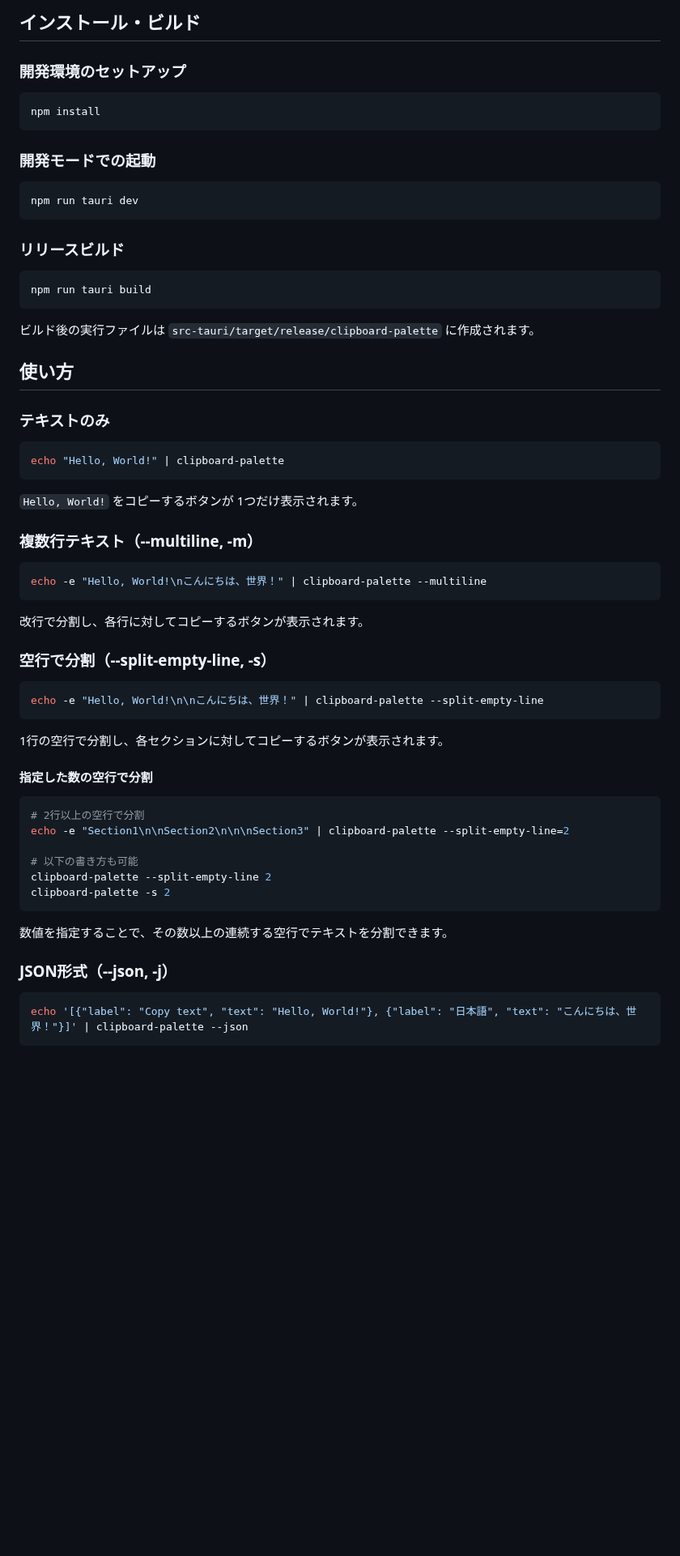
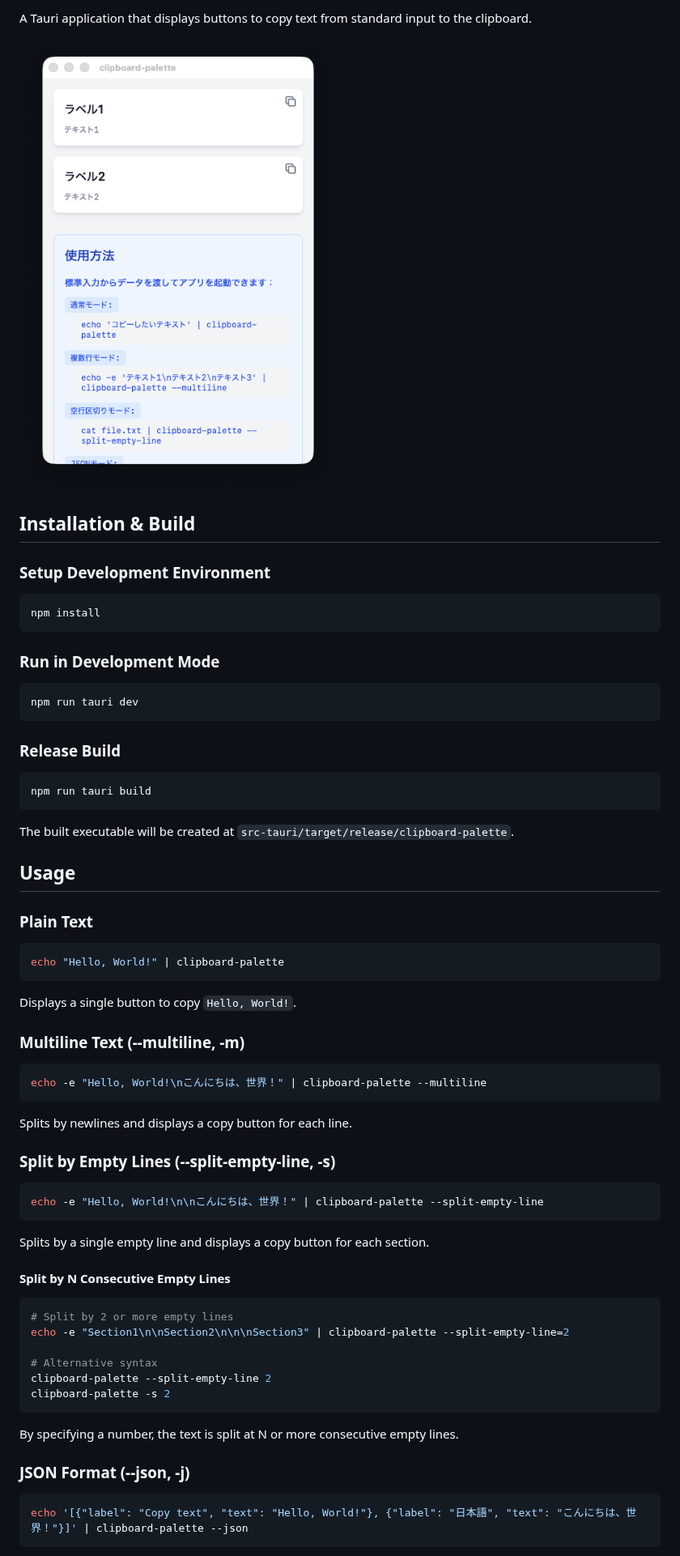
Before and after one commit to ytyng/clipboard-palette, a Markdown page: README.md, the part around one of its changes. Shown at 81% size. Rendered like a GitHub page; pictures changed too: documents/images/flashcap-20260130-113144.png (added); blank space fills up the shorter version.

````diff
--- a/README.md
+++ b/README.md
@@ -4,66 +4,70 @@
 
-## インストール・ビルド
+A Tauri application that displays buttons to copy text from standard input to the clipboard.
 
-### 開発環境のセットアップ
+![](documents/images/flashcap-20260130-113144.png)
+
+## Installation & Build
+
+### Setup Development Environment
 
 ```shell
 npm install
 ```
 
-### 開発モードでの起動
+### Run in Development Mode
 
 ```shell
 npm run tauri dev
 ```
 
-### リリースビルド
+### Release Build
 
 ```shell
 npm run tauri build
 ```
 
-ビルド後の実行ファイルは `src-tauri/target/release/clipboard-palette` に作成されます。
+The built executable will be created at `src-tauri/target/release/clipboard-palette`.
 
-## 使い方
+## Usage
 
-### テキストのみ
+### Plain Text
 
 ```shell
 echo "Hello, World!" | clipboard-palette
 ```
 
-`Hello, World!` をコピーするボタンが 1つだけ表示されます。
+Displays a single button to copy `Hello, World!`.
 
-### 複数行テキスト（--multiline, -m）
+### Multiline Text (--multiline, -m)
 
 ```shell
 echo -e "Hello, World!\nこんにちは、世界！" | clipboard-palette --multiline
 ```
 
-改行で分割し、各行に対してコピーするボタンが表示されます。
+Splits by newlines and displays a copy button for each line.
 
-### 空行で分割（--split-empty-line, -s）
+### Split by Empty Lines (--split-empty-line, -s)
 
 ```shell
 echo -e "Hello, World!\n\nこんにちは、世界！" | clipboard-palette --split-empty-line
 ```
 
-1行の空行で分割し、各セクションに対してコピーするボタンが表示されます。
+Splits by a single empty line and displays a copy button for each section.
 
-#### 指定した数の空行で分割
+#### Split by N Consecutive Empty Lines
 
 ```shell
-# 2行以上の空行で分割
+# Split by 2 or more empty lines
 echo -e "Section1\n\nSection2\n\n\nSection3" | clipboard-palette --split-empty-line=2
 
-# 以下の書き方も可能
+# Alternative syntax
 clipboard-palette --split-empty-line 2
 clipboard-palette -s 2
 ```
 
-数値を指定することで、その数以上の連続する空行でテキストを分割できます。
+By specifying a number, the text is split at N or more consecutive empty lines.
 
-### JSON形式（--json, -j）
+### JSON Format (--json, -j)
 
 ```shell
 echo '[{"label": "Copy text", "text": "Hello, World!"}, {"label": "日本語", "text": "こんにちは、世界！"}]' | clipboard-palette --json
````
Also changed, not shown: other parts of README.md (+7 -7 lines).
